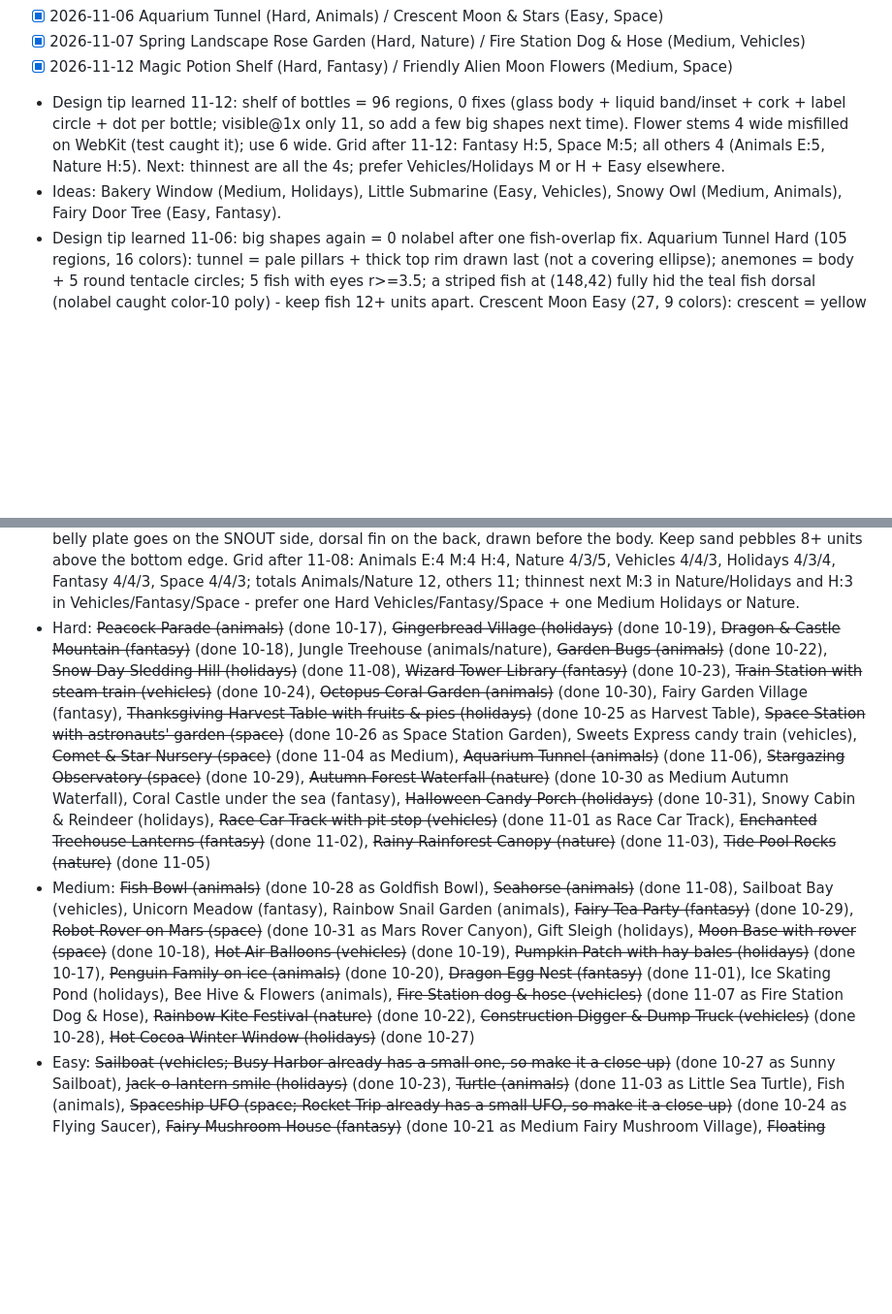
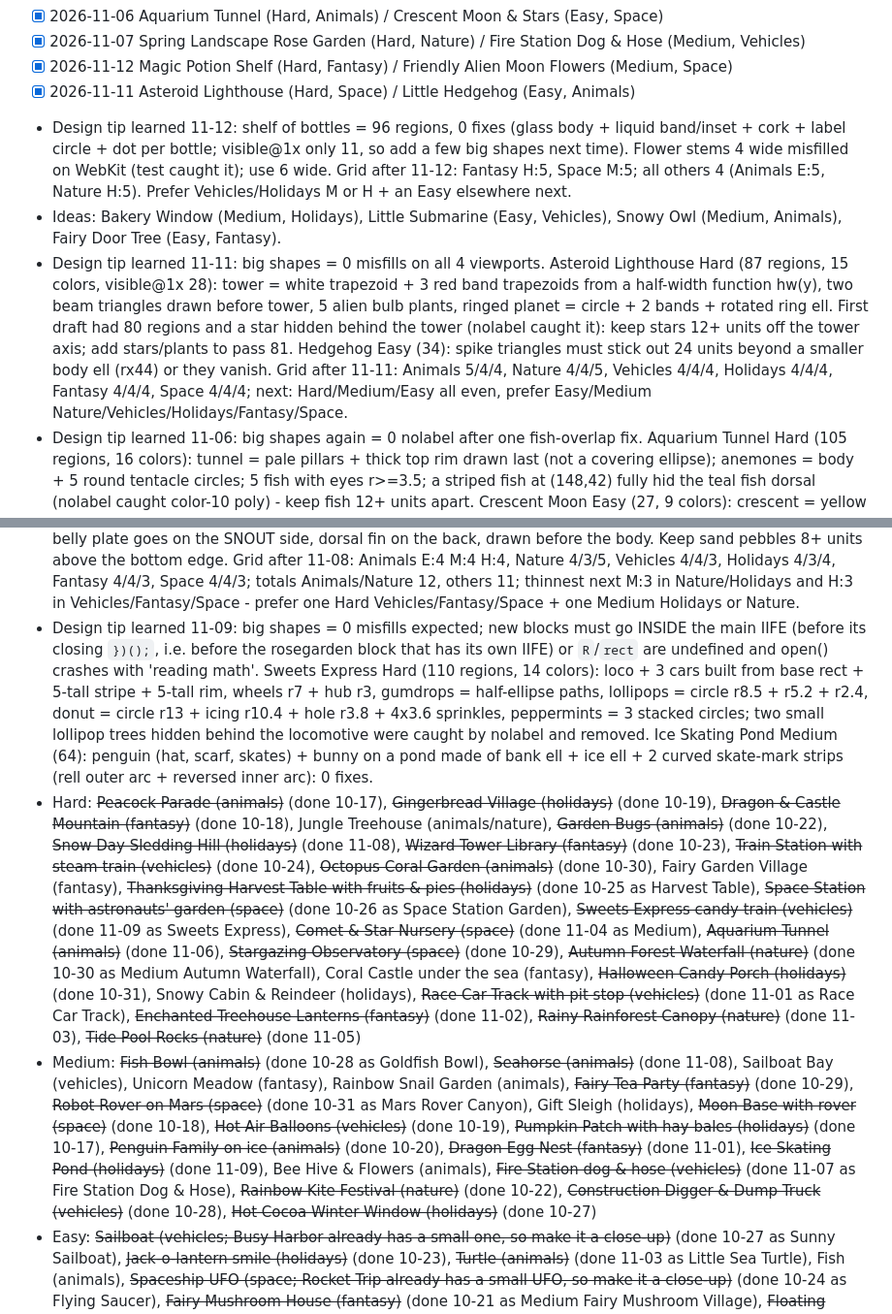
Before and after one commit to springlandscapequote-prog/happy-colors, a Markdown page: DAILY_RUN.md, 2 parts joined by grey strips. Shown at 97% size. Rendered like a GitHub page; blank space fills up the shorter version.

```diff
--- a/DAILY_RUN.md
+++ b/DAILY_RUN.md
@@ -125,8 +125,10 @@ Clean up: `kill $(cat /tmp/hc_server.pid)`, make sure no Playwright browser (`pg
 - [x] 2026-11-06 Aquarium Tunnel (Hard, Animals) / Crescent Moon & Stars (Easy, Space)
 - [x] 2026-11-07 Spring Landscape Rose Garden (Hard, Nature) / Fire Station Dog & Hose (Medium, Vehicles)
 - [x] 2026-11-12 Magic Potion Shelf (Hard, Fantasy) / Friendly Alien Moon Flowers (Medium, Space)
-- Design tip learned 11-12: shelf of bottles = 96 regions, 0 fixes (glass body + liquid band/inset + cork + label circle + dot per bottle; visible@1x only 11, so add a few big shapes next time). Flower stems 4 wide misfilled on WebKit (test caught it); use 6 wide. Grid after 11-12: Fantasy H:5, Space M:5; all others 4 (Animals E:5, Nature H:5). Next: thinnest are all the 4s; prefer Vehicles/Holidays M or H + Easy elsewhere.
+- [x] 2026-11-11 Asteroid Lighthouse (Hard, Space) / Little Hedgehog (Easy, Animals)
+- Design tip learned 11-12: shelf of bottles = 96 regions, 0 fixes (glass body + liquid band/inset + cork + label circle + dot per bottle; visible@1x only 11, so add a few big shapes next time). Flower stems 4 wide misfilled on WebKit (test caught it); use 6 wide. Grid after 11-12: Fantasy H:5, Space M:5; all others 4 (Animals E:5, Nature H:5). Prefer Vehicles/Holidays M or H + an Easy elsewhere next.
 - Ideas: Bakery Window (Medium, Holidays), Little Submarine (Easy, Vehicles), Snowy Owl (Medium, Animals), Fairy Door Tree (Easy, Fantasy).
+- Design tip learned 11-11: big shapes = 0 misfills on all 4 viewports. Asteroid Lighthouse Hard (87 regions, 15 colors, visible@1x 28): tower = white trapezoid + 3 red band trapezoids from a half-width function hw(y), two beam triangles drawn before tower, 5 alien bulb plants, ringed planet = circle + 2 bands + rotated ring ell. First draft had 80 regions and a star hidden behind the tower (nolabel caught it): keep stars 12+ units off the tower axis; add stars/plants to pass 81. Hedgehog Easy (34): spike triangles must stick out 24 units beyond a smaller body ell (rx44) or they vanish. Grid after 11-11: Animals 5/4/4, Nature 4/4/5, Vehicles 4/4/4, Holidays 4/4/4, Fantasy 4/4/4, Space 4/4/4; next: Hard/Medium/Easy all even, prefer Easy/Medium Nature/Vehicles/Holidays/Fantasy/Space.
 - Design tip learned 11-06: big shapes again = 0 nolabel after one fish-overlap fix. Aquarium Tunnel Hard (105 regions, 16 colors): tunnel = pale pillars + thick top rim drawn last (not a covering ellipse); anemones = body + 5 round tentacle circles; 5 fish with eyes r>=3.5; a striped fish at (148,42) fully hid the teal fish dorsal (nolabel caught color-10 poly) - keep fish 12+ units apart. Crescent Moon Easy (27, 9 colors): crescent = yellow circle + same-as-sky overlay; put craters only on the lit face (dist from overlay center > overlay r). Grid after 11-06: Animals H:4, Space E:4; every category total is 11; thinnest now M:3/H:3 in Vehicles and Holidays, M:3 Nature, H:3 Space (and M:3 Animals). Prefer one Hard Vehicles or Holidays + one Easy/Medium in a different thin slot next.
 - Design tip learned 11-07: hose coils = stacked disks (outer color, road fill, inner color, center) — never two same-radius circles of different colors or the fill hides the ring (nolabel caught color-7). Door latch near a dog head got covered — keep props 10+ units clear of big foreground subjects, or put the latch on the far side of the door. Road stripes under boots/helmet vanished — place dashes below y~180 when props sit on the road. Big shapes again after those 3 fixes = 0 nolabel. Grid after 11-07: Vehicles M:4; Nature H:5 (Rose Garden); every category total is 11 except Nature 12 and Vehicles 12; thinnest now M:3/H:3 Holidays, M:3 Animals/Nature, H:3 Space. Prefer one Hard Holidays or Space + one Easy/Medium in a different thin slot next.
 - Design tip learned 11-05: anemone tentacles drawn as upward teardrops collapsed to zero-width (nolabel caught 3); use round tentacle circles around the body instead. Pool reflections and rock speckles under starfish got covered - keep reflections on pool edges and speckles off pool centers. Corner rock ledges drawn last hid corner pebbles - keep pebbles clear of late foreground ledges (or draw ledges earlier). Big shapes again = few fixes. Grid after 11-05: Nature H:4, Fantasy E:4; every category total is 11 except Animals/Vehicles/Holidays/Space still 10; thinnest now M:3/H:3 in Animals, Vehicles, Holidays and E:3/H:3 in Space (and M:3 Nature).
@@ -151,6 +153,7 @@ Clean up: `kill $(cat /tmp/hc_server.pid)`, make sure no Playwright browser (`pg
 - Design tip learned 11-03: big shapes again = 0 fixes on all 4 viewports first try. Rainy Rainforest Canopy Hard (105 regions, 16 colors, visible@1x 39): 3 grey cloud ellipses, 5 dark + 5 light canopy circles (r20/r13), trunks with 10x5 bark stripes, toucan (body ell 12x16, white chest, 2-color beak polys, eye r4.6 + pupil r2.2), red-eyed frog on a rell leaf with a 2.4-wide vein, 3 hanging vines (4.4-wide sampled sine strips) with rell leaves 8x4.6, 3 five-petal flowers (petals r5.2 + center r4), a 4-wing butterfly and 20 teardrop raindrops (`M x,y-8 L x+4.2,y A4.2,4.2 0 1,1 x-4.2,y Z`). First render had the butterfly cut off at the right edge: keep subjects 10+ units inside the frame. Little Sea Turtle Easy (28, 10 colors, visible@1x 23): flippers + head before the shell, shell = brown rim ell 52x38 + green ell 45x31 + 6 lime plate circles r8-12. Playwright browsers + WebKit wklibs were still in place (no reinstall). Grid after 11-03: Nature H:3, Animals E:4; every slot now has 3+; thinnest totals Vehicles and Space (9) with E/M/H 3 each.
 - Design tip learned 11-04: big shapes = 0 fixes on all 4 viewports first try. Little Fire Boat Easy (32 regions, 9 colors, visible@1x 15): water sprays = an arc(x0,y0,cx,cy,x1,y1,w) helper (quadratic curve sampled with perpendicular offsets, w 8) drawn BEFORE the hull, 4 droplets r4.2 on the arcs, hull trapezoid + 9-tall white stripe + 3 portholes r4, cabin with one big pane per window (19x13), cannons as 20x8 slanted polys on 10x16 posts. Comet & Star Nursery Medium (42 regions, 12 colors, visible@1x 13): comet tail = 3 stacked rotated ellipses (ry 15/9/4.4) under the head circle, crescent(x1,y1,r1,x2,y2,r2) helper = circle-1 points outside circle 2 + circle-2 points inside circle 1 reversed (13 wide, craters r3.2-3.6 fit), 7 baby stars R9-12 on nebula rells. A twinkle star at (198,196) was cut by the corner in the render: keep stars 8+ units inside the frame. Playwright browsers + WebKit wklibs were still in place (no reinstall). Grid after 11-04: Vehicles E:4, Space M:4; every category total is now 10; thinnest slots are M:3/H:3 in Animals, Nature, Vehicles, Holidays and E:3/H:3 in Fantasy and Space.
 - Design tip learned 11-08: big shapes = 0 nolabel fixes and 0 misfills on all 4 viewports first full run. Snow Day Sledding Hill Hard (98 regions, 15 colors, visible@1x 32): hill = sampled polygon of a smoothstep curve hy(x); sleds sit ON the slope via a local frame T(ox,hy(ox),atan(slope)) (runner + body polys, rider circles/rells transformed with it); sled trails = 4.5-wide strips at hy(x)+d. First draft had visible@1x only 22: a 4x2 snow fort of 15x10 blocks + 2 crenels raised it to 32 (big repeated blocks are the cheapest way to raise visible@1x). Snow-fort crenels first covered the waiting sled's rope - keep 10+ units between props. Seahorse Medium (60, 14 colors, visible@1x 20): tail = tapering tube along a straight start + shrinking-radius spiral (r 12->6, 1.55 PI); belly plate goes on the SNOUT side, dorsal fin on the back, drawn before the body. Keep sand pebbles 8+ units above the bottom edge. Grid after 11-08: Animals E:4 M:4 H:4, Nature 4/3/5, Vehicles 4/4/3, Holidays 4/3/4, Fantasy 4/4/3, Space 4/4/3; totals Animals/Nature 12, others 11; thinnest next M:3 in Nature/Holidays and H:3 in Vehicles/Fantasy/Space - prefer one Hard Vehicles/Fantasy/Space + one Medium Holidays or Nature.
-- Hard: ~~Peacock Parade (animals)~~ (done 10-17), ~~Gingerbread Village (holidays)~~ (done 10-19), ~~Dragon & Castle Mountain (fantasy)~~ (done 10-18), Jungle Treehouse (animals/nature), ~~Garden Bugs (animals)~~ (done 10-22), ~~Snow Day Sledding Hill (holidays)~~ (done 11-08), ~~Wizard Tower Library (fantasy)~~ (done 10-23), ~~Train Station with steam train (vehicles)~~ (done 10-24), ~~Octopus Coral Garden (animals)~~ (done 10-30), Fairy Garden Village (fantasy), ~~Thanksgiving Harvest Table with fruits & pies (holidays)~~ (done 10-25 as Harvest Table), ~~Space Station with astronauts' garden (space)~~ (done 10-26 as Space Station Garden), Sweets Express candy train (vehicles), ~~Comet & Star Nursery (space)~~ (done 11-04 as Medium), ~~Aquarium Tunnel (animals)~~ (done 11-06), ~~Stargazing Observatory (space)~~ (done 10-29), ~~Autumn Forest Waterfall (nature)~~ (done 10-30 as Medium Autumn Waterfall), Coral Castle under the sea (fantasy), ~~Halloween Candy Porch (holidays)~~ (done 10-31), Snowy Cabin & Reindeer (holidays), ~~Race Car Track with pit stop (vehicles)~~ (done 11-01 as Race Car Track), ~~Enchanted Treehouse Lanterns (fantasy)~~ (done 11-02), ~~Rainy Rainforest Canopy (nature)~~ (done 11-03), ~~Tide Pool Rocks (nature)~~ (done 11-05)
-- Medium: ~~Fish Bowl (animals)~~ (done 10-28 as Goldfish Bowl), ~~Seahorse (animals)~~ (done 11-08), Sailboat Bay (vehicles), Unicorn Meadow (fantasy), Rainbow Snail Garden (animals), ~~Fairy Tea Party (fantasy)~~ (done 10-29), ~~Robot Rover on Mars (space)~~ (done 10-31 as Mars Rover Canyon), Gift Sleigh (holidays), ~~Moon Base with rover (space)~~ (done 10-18), ~~Hot Air Balloons (vehicles)~~ (done 10-19), ~~Pumpkin Patch with hay bales (holidays)~~ (done 10-17), ~~Penguin Family on ice (animals)~~ (done 10-20), ~~Dragon Egg Nest (fantasy)~~ (done 11-01), Ice Skating Pond (holidays), Bee Hive & Flowers (animals), ~~Fire Station dog & hose (vehicles)~~ (done 11-07 as Fire Station Dog & Hose), ~~Rainbow Kite Festival (nature)~~ (done 10-22), ~~Construction Digger & Dump Truck (vehicles)~~ (done 10-28), ~~Hot Cocoa Winter Window (holidays)~~ (done 10-27)
+- Design tip learned 11-09: big shapes = 0 misfills expected; new blocks must go INSIDE the main IIFE (before its closing `})();`, i.e. before the rosegarden block that has its own IIFE) or `R`/`rect` are undefined and open() crashes with 'reading math'. Sweets Express Hard (110 regions, 14 colors): loco + 3 cars built from base rect + 5-tall stripe + 5-tall rim, wheels r7 + hub r3, gumdrops = half-ellipse paths, lollipops = circle r8.5 + r5.2 + r2.4, donut = circle r13 + icing r10.4 + hole r3.8 + 4x3.6 sprinkles, peppermints = 3 stacked circles; two small lollipop trees hidden behind the locomotive were caught by nolabel and removed. Ice Skating Pond Medium (64): penguin (hat, scarf, skates) + bunny on a pond made of bank ell + ice ell + 2 curved skate-mark strips (rell outer arc + reversed inner arc): 0 fixes.
+- Hard: ~~Peacock Parade (animals)~~ (done 10-17), ~~Gingerbread Village (holidays)~~ (done 10-19), ~~Dragon & Castle Mountain (fantasy)~~ (done 10-18), Jungle Treehouse (animals/nature), ~~Garden Bugs (animals)~~ (done 10-22), ~~Snow Day Sledding Hill (holidays)~~ (done 11-08), ~~Wizard Tower Library (fantasy)~~ (done 10-23), ~~Train Station with steam train (vehicles)~~ (done 10-24), ~~Octopus Coral Garden (animals)~~ (done 10-30), Fairy Garden Village (fantasy), ~~Thanksgiving Harvest Table with fruits & pies (holidays)~~ (done 10-25 as Harvest Table), ~~Space Station with astronauts' garden (space)~~ (done 10-26 as Space Station Garden), ~~Sweets Express candy train (vehicles)~~ (done 11-09 as Sweets Express), ~~Comet & Star Nursery (space)~~ (done 11-04 as Medium), ~~Aquarium Tunnel (animals)~~ (done 11-06), ~~Stargazing Observatory (space)~~ (done 10-29), ~~Autumn Forest Waterfall (nature)~~ (done 10-30 as Medium Autumn Waterfall), Coral Castle under the sea (fantasy), ~~Halloween Candy Porch (holidays)~~ (done 10-31), Snowy Cabin & Reindeer (holidays), ~~Race Car Track with pit stop (vehicles)~~ (done 11-01 as Race Car Track), ~~Enchanted Treehouse Lanterns (fantasy)~~ (done 11-02), ~~Rainy Rainforest Canopy (nature)~~ (done 11-03), ~~Tide Pool Rocks (nature)~~ (done 11-05)
+- Medium: ~~Fish Bowl (animals)~~ (done 10-28 as Goldfish Bowl), ~~Seahorse (animals)~~ (done 11-08), Sailboat Bay (vehicles), Unicorn Meadow (fantasy), Rainbow Snail Garden (animals), ~~Fairy Tea Party (fantasy)~~ (done 10-29), ~~Robot Rover on Mars (space)~~ (done 10-31 as Mars Rover Canyon), Gift Sleigh (holidays), ~~Moon Base with rover (space)~~ (done 10-18), ~~Hot Air Balloons (vehicles)~~ (done 10-19), ~~Pumpkin Patch with hay bales (holidays)~~ (done 10-17), ~~Penguin Family on ice (animals)~~ (done 10-20), ~~Dragon Egg Nest (fantasy)~~ (done 11-01), ~~Ice Skating Pond (holidays)~~ (done 11-09), Bee Hive & Flowers (animals), ~~Fire Station dog & hose (vehicles)~~ (done 11-07 as Fire Station Dog & Hose), ~~Rainbow Kite Festival (nature)~~ (done 10-22), ~~Construction Digger & Dump Truck (vehicles)~~ (done 10-28), ~~Hot Cocoa Winter Window (holidays)~~ (done 10-27)
 - Easy: ~~Sailboat (vehicles; Busy Harbor already has a small one, so make it a close-up)~~ (done 10-27 as Sunny Sailboat), ~~Jack-o-lantern smile (holidays)~~ (done 10-23), ~~Turtle (animals)~~ (done 11-03 as Little Sea Turtle), Fish (animals), ~~Spaceship UFO (space; Rocket Trip already has a small UFO, so make it a close-up)~~ (done 10-24 as Flying Saucer), ~~Fairy Mushroom House (fantasy)~~ (done 10-21 as Medium Fairy Mushroom Village), ~~Floating Astronaut (space)~~ (done 10-21), ~~Crescent Moon & Stars (space)~~ (done 11-06), Valentine heart (holidays), ~~Tractor (vehicles)~~ (done 10-20), ~~Friendly Whale (animals)~~ (published 10-25), ~~Magic Wand & Stars (fantasy)~~ (done 10-26), Autumn Leaf (nature), Kite in the sky (toys/nature), Hedgehog (animals), ~~Mermaid Tail Seashells (fantasy, no face)~~ (done 11-05), ~~Snow Globe (holidays)~~ (done 11-02), Scooter (vehicles), ~~Little Fire Boat (vehicles)~~ (done 11-04), Rainbow Umbrella in the rain (nature)
```
Also changed, not shown: PICTURE_LOG.md (+8 -0 lines).
